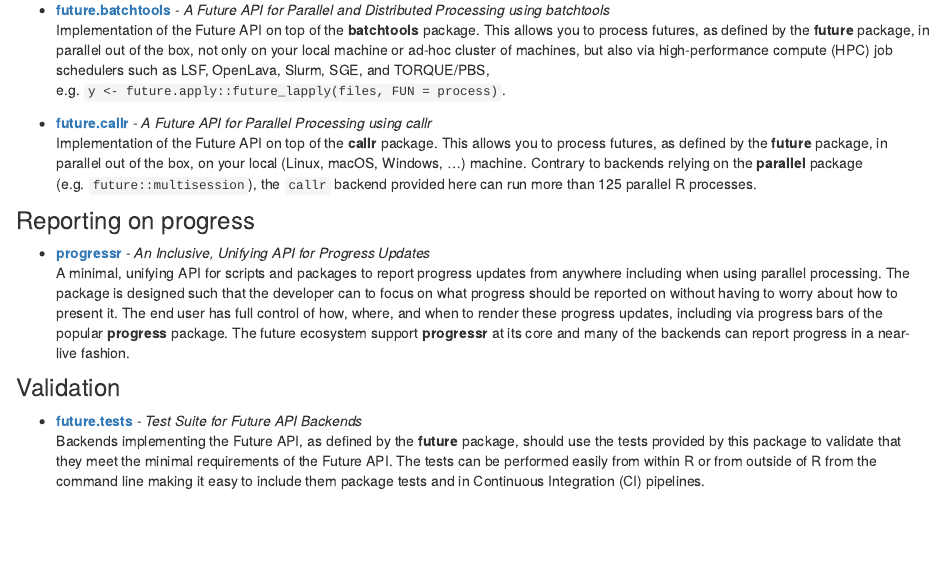
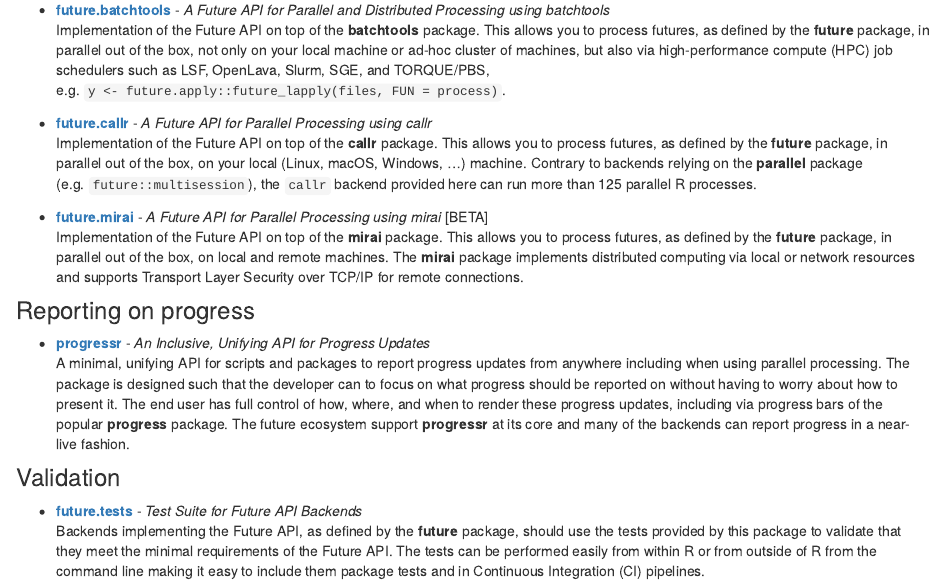
Before and after one commit to futureverse/futureverse.org, an R Markdown document (packages-overview.Rmd): the page in a window 1100 px wide, from 820 px down. Rendered offline with R 4.5, knitr and Pandoc, with nearby package versions; drawn as R Markdown's standard HTML page in place of the format the file asks for.

Commit message:
Add future.mirai

```diff
--- a/_site.yml
+++ b/_site.yml
@@ -67,12 +67,14 @@ navbar:
           href: https://future.tests.futureverse.org
         - text: "---"
         - text: Experimental
+        - text: future.tools (tools for working with futures)
+          href: https://future.tools.futureverse.org
+        - text: future.mirai (parallelize via mirai)
+          href: https://future.mirai.futureverse.org
+        - text: BiocParallel.FutureParam (a BiocParallel addon)
+          href: https://BiocParallel.FutureParam.futureverse.org/
         - text: marshal (export non-exportable objects)
           href: https://marshal.futureverse.org
-        - text: future.tools (tools for working with futures)
-          href: https://future.tools.futureverse.org
-        - text: BiocParallel.FutureParam (a BiocParallel addon)
-          href: https://BiocParallel.FutureParam.futureverse.org/
     - text: "Blog"
       href: blog.html
     - text: "Usage"
--- a/packages-overview.Rmd
+++ b/packages-overview.Rmd
@@ -40,6 +40,9 @@ Implementation of the Future API on top of the **batchtools** package. This allo
 * **[future.callr]** - _A Future API for Parallel Processing using callr_<br>
 Implementation of the Future API on top of the **callr** package. This allows you to process futures, as defined by the **future** package, in parallel out of the box, on your local (Linux, macOS, Windows, ...) machine. Contrary to backends relying on the **parallel** package (e.g. `future::multisession`), the `callr` backend provided here can run more than 125 parallel R processes.
 
+* **[future.mirai]** - _A Future API for Parallel Processing using mirai_ [BETA]<br>
+Implementation of the Future API on top of the **mirai** package. This allows you to process futures, as defined by the **future** package, in parallel out of the box, on local and remote machines. The **mirai** package implements distributed computing via local or network resources and supports Transport Layer Security over TCP/IP for remote connections.
+
 
 ### Reporting on progress
 
```
Also changed, not shown: packages-overview.Rmd (8 more changed lines), 13 other files.
